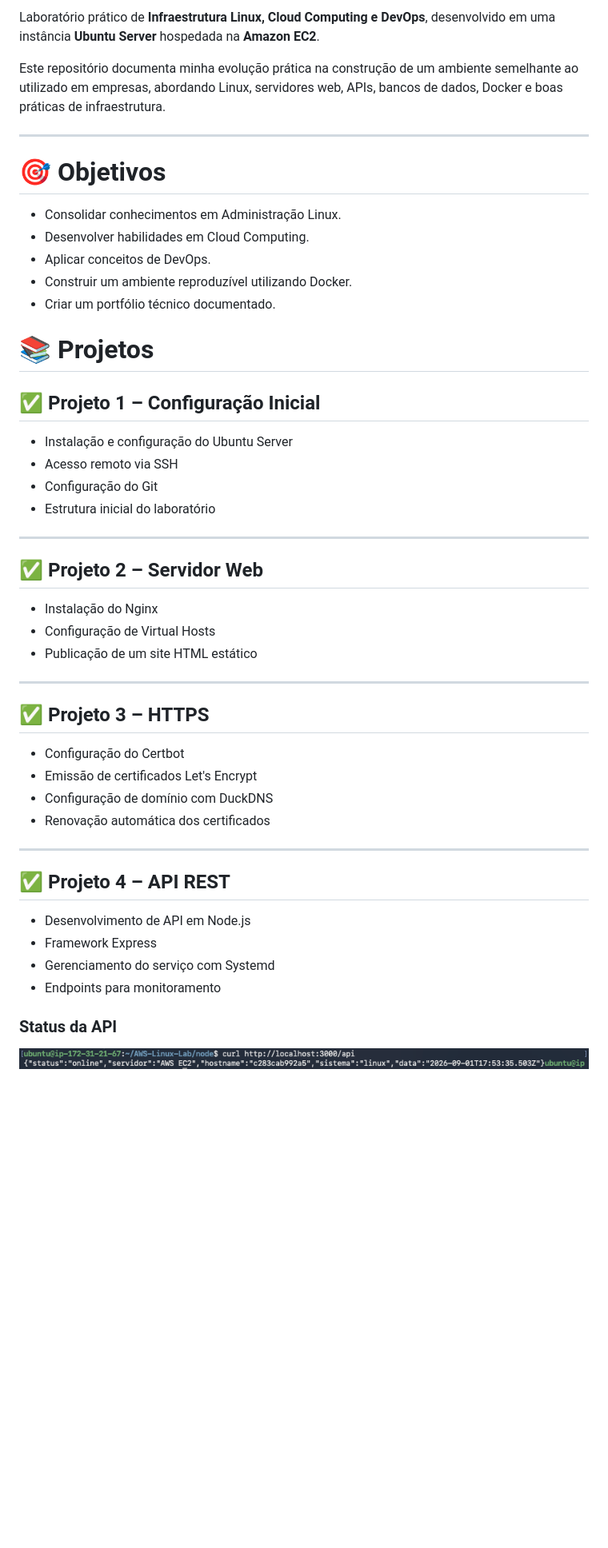
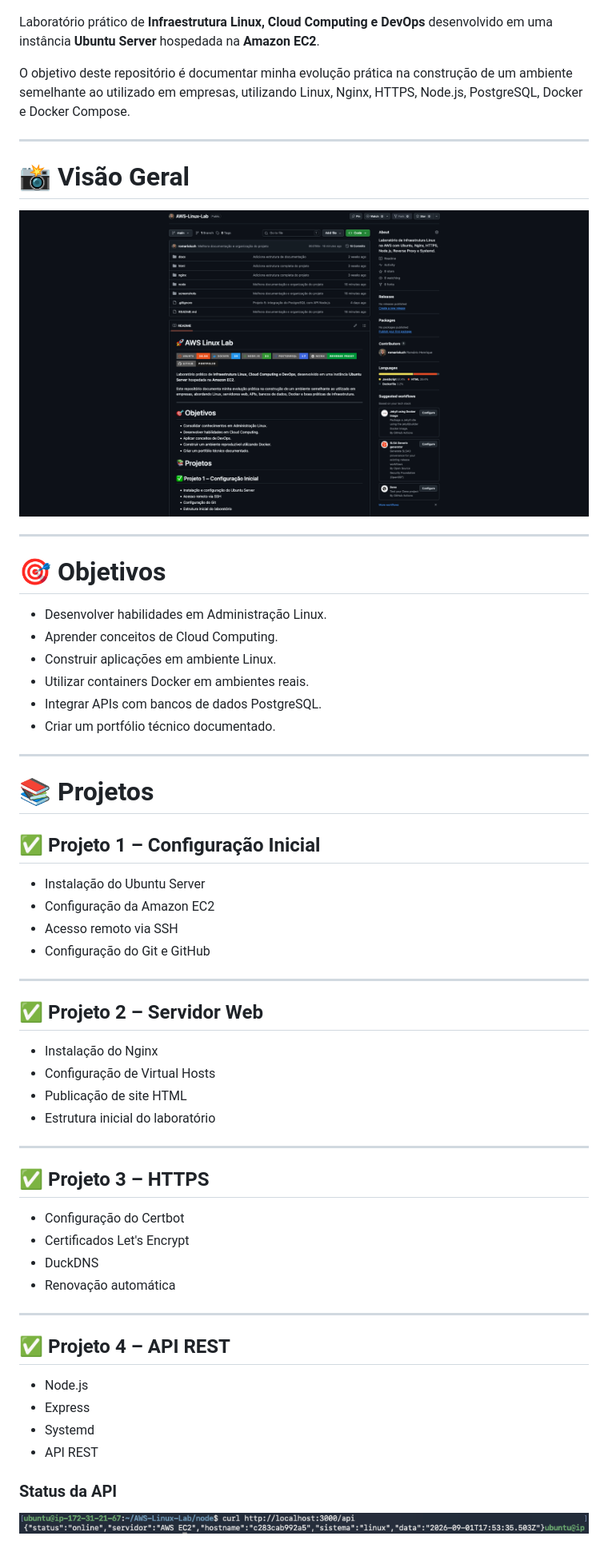
Before and after one commit to romarioluzh/AWS-Linux-Lab, a Markdown page: README.md, the part around one of its changes. Shown at 80% size. Drawn GitHub-style; blank space fills up the shorter version.

Commit message:
README profissional com documentação completa

```diff
--- a/README.md
+++ b/README.md
@@ -11,26 +10,37 @@
 
-Laboratório prático de **Infraestrutura Linux, Cloud Computing e DevOps**, desenvolvido em uma instância **Ubuntu Server** hospedada na **Amazon EC2**.
+</p>
 
-Este repositório documenta minha evolução prática na construção de um ambiente semelhante ao utilizado em empresas, abordando Linux, servidores web, APIs, bancos de dados, Docker e boas práticas de infraestrutura.
+Laboratório prático de **Infraestrutura Linux, Cloud Computing e DevOps** desenvolvido em uma instância **Ubuntu Server** hospedada na **Amazon EC2**.
+
+O objetivo deste repositório é documentar minha evolução prática na construção de um ambiente semelhante ao utilizado em empresas, utilizando Linux, Nginx, HTTPS, Node.js, PostgreSQL, Docker e Docker Compose.
+
+---
+
+# 📸 Visão Geral
+
+![Projeto](screenshots/github-readme.png)
 
 ---
 
 # 🎯 Objetivos
 
-- Consolidar conhecimentos em Administração Linux.
-- Desenvolver habilidades em Cloud Computing.
-- Aplicar conceitos de DevOps.
-- Construir um ambiente reproduzível utilizando Docker.
+- Desenvolver habilidades em Administração Linux.
+- Aprender conceitos de Cloud Computing.
+- Construir aplicações em ambiente Linux.
+- Utilizar containers Docker em ambientes reais.
+- Integrar APIs com bancos de dados PostgreSQL.
 - Criar um portfólio técnico documentado.
+
+---
 
 # 📚 Projetos
 
 ## ✅ Projeto 1 – Configuração Inicial
 
-- Instalação e configuração do Ubuntu Server
+- Instalação do Ubuntu Server
+- Configuração da Amazon EC2
 - Acesso remoto via SSH
-- Configuração do Git
-- Estrutura inicial do laboratório
+- Configuração do Git e GitHub
 
 ---
 
@@ -38,25 +48,27 @@ Este repositório documenta minha evolução prática na construção de um ambi
 
 - Instalação do Nginx
 - Configuração de Virtual Hosts
-- Publicação de um site HTML estático
+- Publicação de site HTML
+- Estrutura inicial do laboratório
 
 ---
 
 ## ✅ Projeto 3 – HTTPS
 
 - Configuração do Certbot
-- Emissão de certificados Let's Encrypt
-- Configuração de domínio com DuckDNS
-- Renovação automática dos certificados
+- Certificados Let's Encrypt
+- DuckDNS
+- Renovação automática
 
 ---
 
 ## ✅ Projeto 4 – API REST
 
-- Desenvolvimento de API em Node.js
-- Framework Express
-- Gerenciamento do serviço com Systemd
-- Endpoints para monitoramento
+- Node.js
+- Express
+- Systemd
+- API REST
+
 ### Status da API
 
 ![API Status](screenshots/api-status.png)
```
Also changed, not shown: other parts of README.md (+158 -58 lines).
